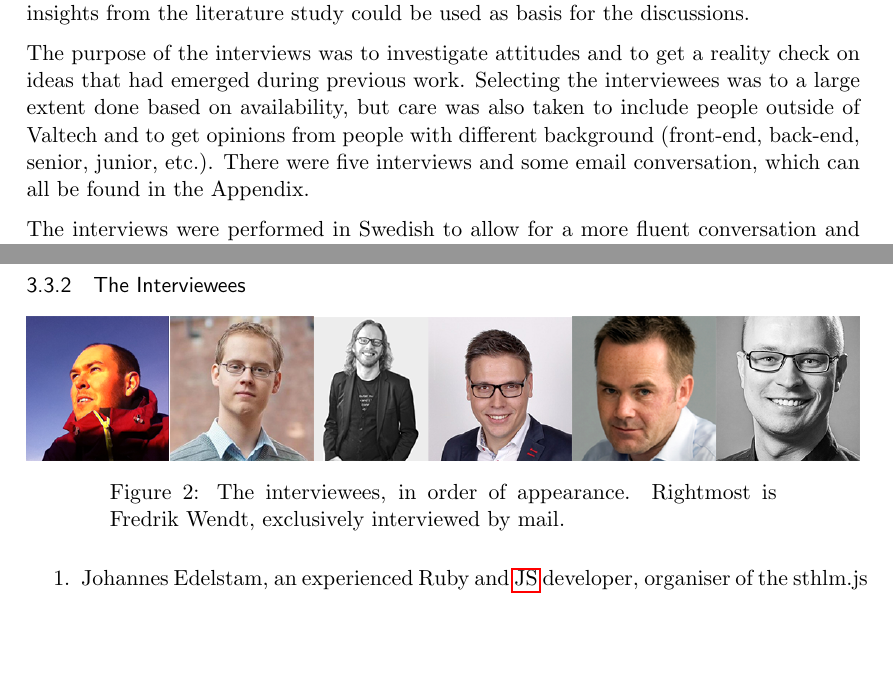
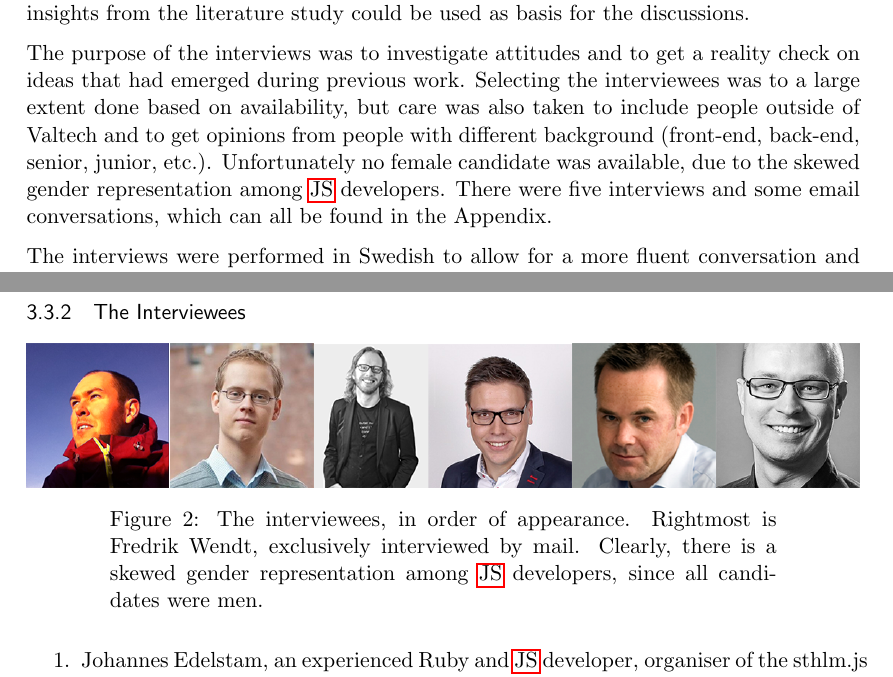
Before and after one commit to emilwall/exjobb, a LaTeX thesis (exjobb_thesis_emilwall.tex): two parts of page 24 of 74, joined at a grey line, cut so that both start at the same text, the shorter picture padded with empty space. Compiled offline with pdfLaTeX.

Commit message:
Introduce gender perspective on selection of interviewees

```diff
--- a/exjobb_thesis_emilwall.tex
+++ b/exjobb_thesis_emilwall.tex
@@ -303,7 +303,7 @@ The \gls{js} community is undergoing more rapid changes than the \gls{sml} commu
 
 The preparations before the interviews included specifying purpose and which subjects to include, select interviewees, preparing questions and adjust the material to fit each interviewee. The chance of finding the true difficulties of \gls{js} testing was expected to increase with open questions. The interviews took place once preliminary results and insights from the literature study could be used as basis for the discussions.
 
-The purpose of the interviews was to investigate attitudes and to get a reality check on ideas that had emerged during previous work. Selecting the interviewees was to a large extent done based on availability, but care was also taken to include people outside of Valtech and to get opinions from people with different background (front-end, back-end, senior, junior, etc.). There were five interviews and some email conversation, which can all be found in the Appendix.
+The purpose of the interviews was to investigate attitudes and to get a reality check on ideas that had emerged during previous work. Selecting the interviewees was to a large extent done based on availability, but care was also taken to include people outside of Valtech and to get opinions from people with different background (front-end, back-end, senior, junior, etc.). Unfortunately no female candidate was available, due to the skewed gender representation among \gls{js} developers. There were five interviews and some email conversations, which can all be found in the Appendix.
 
 The interviews were performed in Swedish to allow for a more fluent conversation and minimise risk of misunderstandings. They were transcribed (see Appendix), each question was given a number, and the most relevant parts were translated and included in this report with reference to the question numbers. The interviewees were asked prior to the interviews if it was ok to record the conversation and if they wanted to be anonymous, everyone agreed to be recorded and mentioned by name.
 
@@ -315,7 +315,7 @@ The interviewees received questions beforehand via mail which most of them answe
 \begin{figure}[ht]
 \centering
 \includegraphics[width=\textwidth]{pics/interviewees.png}
-\caption{The interviewees, in order of appearance. Rightmost is Fredrik Wendt, exclusively interviewed by mail.}
+\caption{The interviewees, in order of appearance. Rightmost is Fredrik Wendt, exclusively interviewed by mail. Clearly, there is a skewed gender representation among \gls{js} developers, since all candidates were men.}
 \label{fig:interviewees}
 \end{figure}
 
```
